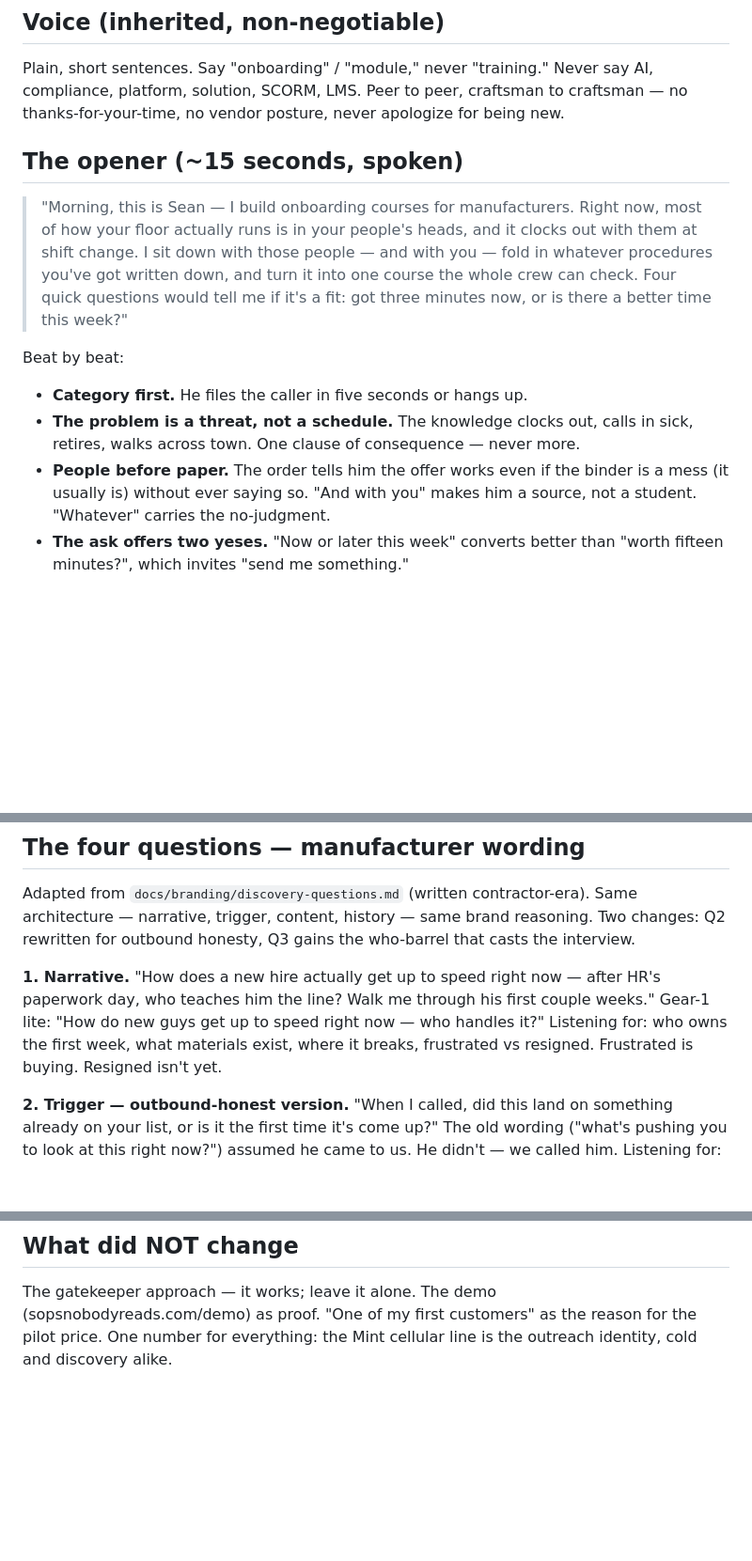
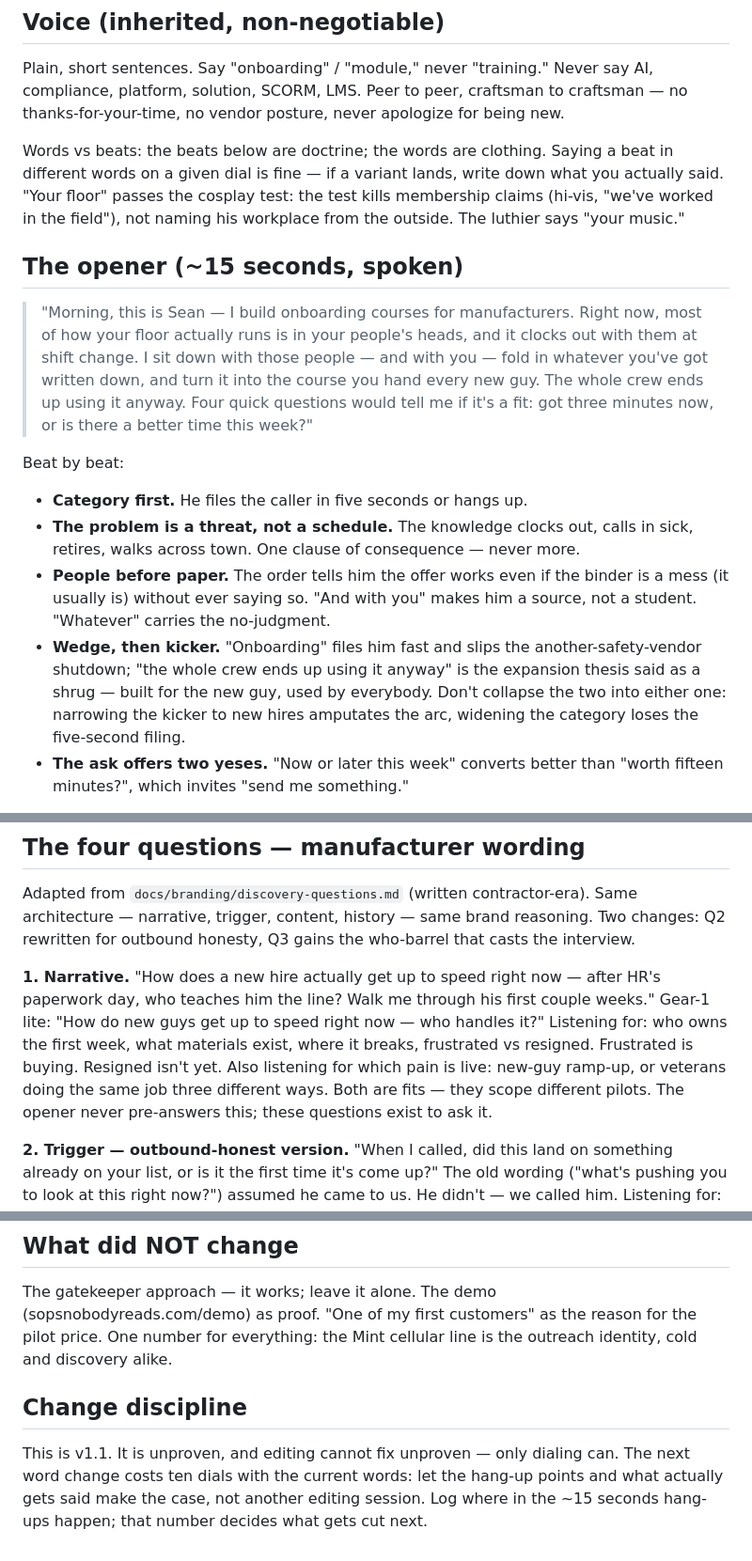
Before and after one commit to sean-roth/phonebooth, a Markdown page: _agent/strategy/dm-call-script.md, 3 parts joined by grey strips. Shown at 94% size. Drawn GitHub-style; blank space fills up the shorter version.

Commit message:
Opener v1.1: resolve wedge/kicker seam by sequencing; words-vs-beats note; change discipline

```diff
--- a/_agent/strategy/dm-call-script.md
+++ b/_agent/strategy/dm-call-script.md
@@ -24,15 +24,21 @@ say AI, compliance, platform, solution, SCORM, LMS. Peer to peer, craftsman to
 craftsman — no thanks-for-your-time, no vendor posture, never apologize for
 being new.
 
+Words vs beats: the beats below are doctrine; the words are clothing. Saying a
+beat in different words on a given dial is fine — if a variant lands, write
+down what you actually said. "Your floor" passes the cosplay test: the test
+kills membership claims (hi-vis, "we've worked in the field"), not naming his
+workplace from the outside. The luthier says "your music."
+
 ## The opener (~15 seconds, spoken)
 
 > "Morning, this is Sean — I build onboarding courses for manufacturers.
 > Right now, most of how your floor actually runs is in your people's heads,
 > and it clocks out with them at shift change. I sit down with those people —
-> and with you — fold in whatever procedures you've got written down, and
-> turn it into one course the whole crew can check. Four quick questions
-> would tell me if it's a fit: got three minutes now, or is there a better
-> time this week?"
+> and with you — fold in whatever you've got written down, and turn it into
+> the course you hand every new guy. The whole crew ends up using it anyway.
+> Four quick questions would tell me if it's a fit: got three minutes now, or
+> is there a better time this week?"
 
 Beat by beat:
 - **Category first.** He files the caller in five seconds or hangs up.
@@ -42,6 +48,12 @@ Beat by beat:
 - **People before paper.** The order tells him the offer works even if the
   binder is a mess (it usually is) without ever saying so. "And with you"
   makes him a source, not a student. "Whatever" carries the no-judgment.
+- **Wedge, then kicker.** "Onboarding" files him fast and slips the
+  another-safety-vendor shutdown; "the whole crew ends up using it anyway" is
+  the expansion thesis said as a shrug — built for the new guy, used by
+  everybody. Don't collapse the two into either one: narrowing the kicker to
+  new hires amputates the arc, widening the category loses the five-second
+  filing.
 - **The ask offers two yeses.** "Now or later this week" converts better
   than "worth fifteen minutes?", which invites "send me something."
 
@@ -90,6 +102,9 @@ first couple weeks."
 Gear-1 lite: "How do new guys get up to speed right now — who handles it?"
 Listening for: who owns the first week, what materials exist, where it
 breaks, frustrated vs resigned. Frustrated is buying. Resigned isn't yet.
+Also listening for which pain is live: new-guy ramp-up, or veterans doing
+the same job three different ways. Both are fits — they scope different
+pilots. The opener never pre-answers this; these questions exist to ask it.
 
 **2. Trigger — outbound-honest version.** "When I called, did this land on
 something already on your list, or is it the first time it's come up?"
@@ -124,3 +139,10 @@ The gatekeeper approach — it works; leave it alone. The demo
 (sopsnobodyreads.com/demo) as proof. "One of my first customers" as the
 reason for the pilot price. One number for everything: the Mint cellular
 line is the outreach identity, cold and discovery alike.
+
+## Change discipline
+This is v1.1. It is unproven, and editing cannot fix unproven — only dialing
+can. The next word change costs ten dials with the current words: let the
+hang-up points and what actually gets said make the case, not another editing
+session. Log where in the ~15 seconds hang-ups happen; that number decides
+what gets cut next.
```
